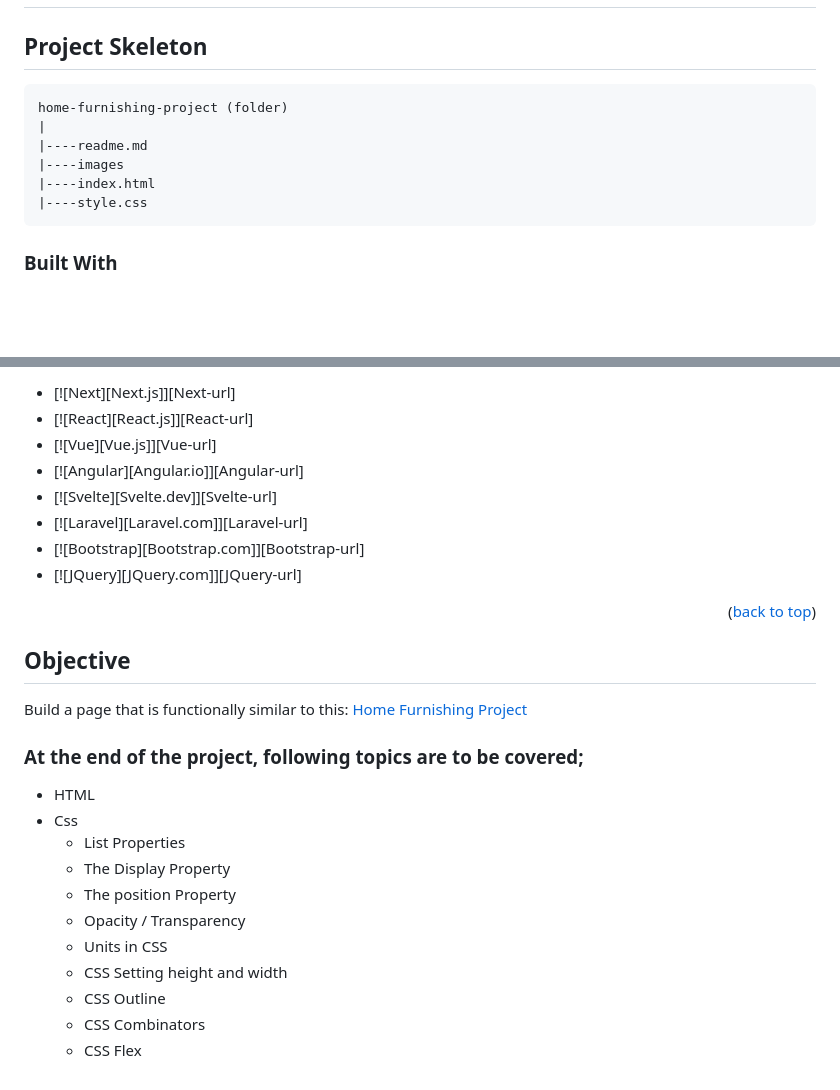
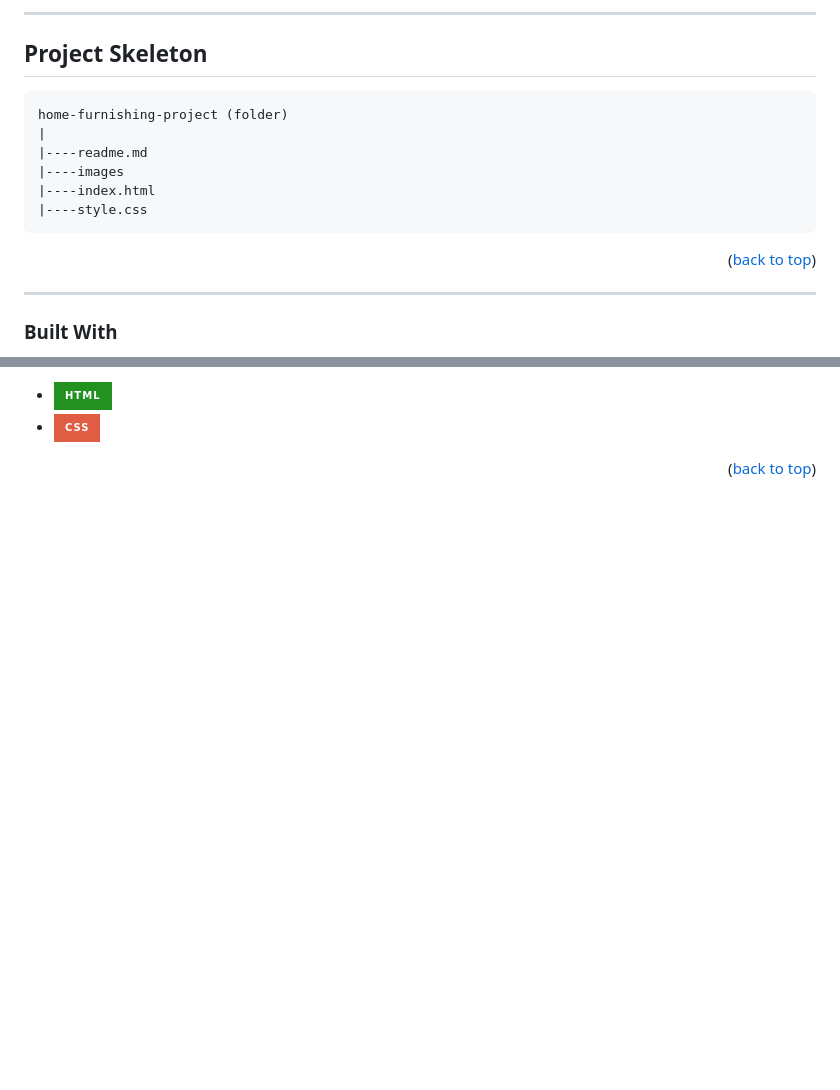
Before and after one commit to ibrsec/home-furnishing-page, a Markdown page: README.md, 2 parts joined by grey strips. GitHub-like rendering; badges without logos; blank space fills up the shorter version.

````diff
--- a/README.md
+++ b/README.md
@@ -76,5 +81,6 @@ Use the `BLANK_README.md` to get started. -->
 
 
+---
 
 ## Project Skeleton
 
@@ -87,8 +93,9 @@ home-furnishing-project (folder)
 |----style.css
 ```
 
+<p align="right">(<a href="#readme-top">back to top</a>)</p>
 
-
+---
 
 ### Built With
 
@@ -96,31 +104,8 @@ This section should list any major frameworks/libraries used to bootstrap your p
 
-* [![Next][Next.js]][Next-url]
-* [![React][React.js]][React-url]
-* [![Vue][Vue.js]][Vue-url]
-* [![Angular][Angular.io]][Angular-url]
-* [![Svelte][Svelte.dev]][Svelte-url]
-* [![Laravel][Laravel.com]][Laravel-url]
-* [![Bootstrap][Bootstrap.com]][Bootstrap-url]
-* [![JQuery][JQuery.com]][JQuery-url]
-
-<p align="right">(<a href="#readme-top">back to top</a>)</p>
+* <img src="https://img.shields.io/badge/HTML-239120?style=for-the-badge&logo=html5&logoColor=white">
+* <img src="https://img.shields.io/badge/CSS-239120?&style=for-the-badge&logo=css3&logoColor=white&color=red">
 
 
 
-## Objective
 
-Build a page that is functionally similar to this: [Home Furnishing Project](https://hellenkuttery.github.io/home-furnishing/)
-
-### At the end of the project, following topics are to be covered;
-
-- HTML
-- Css
-  - List Properties
-  - The Display Property
-  - The position Property
-  - Opacity / Transparency
-  - Units in CSS
-  - CSS Setting height and width
-  - CSS Outline
-  - CSS Combinators
-  - CSS Flex
+<p align="right">(<a href="#readme-top">back to top</a>)</p>
````
Also changed, not shown: other parts of README.md (+7 -1 lines).
